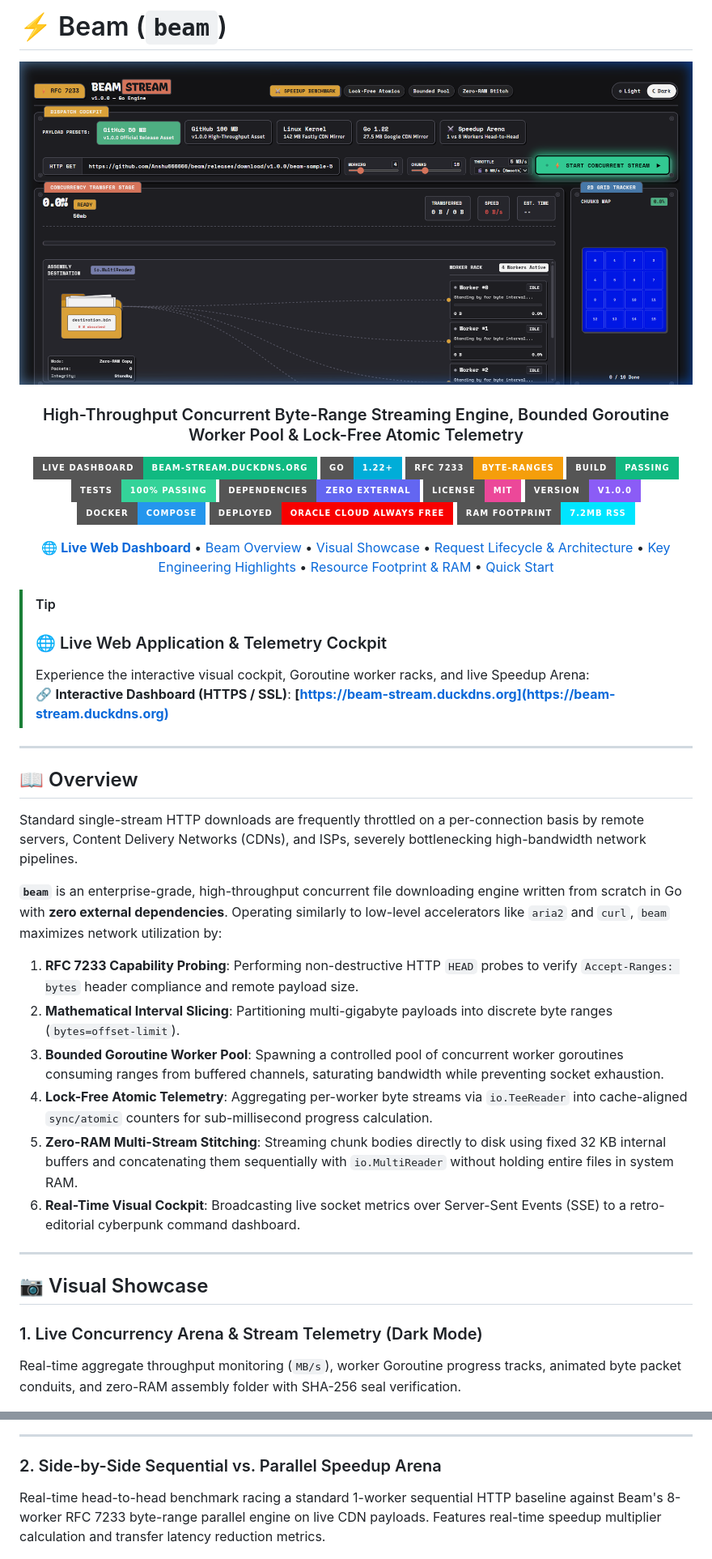
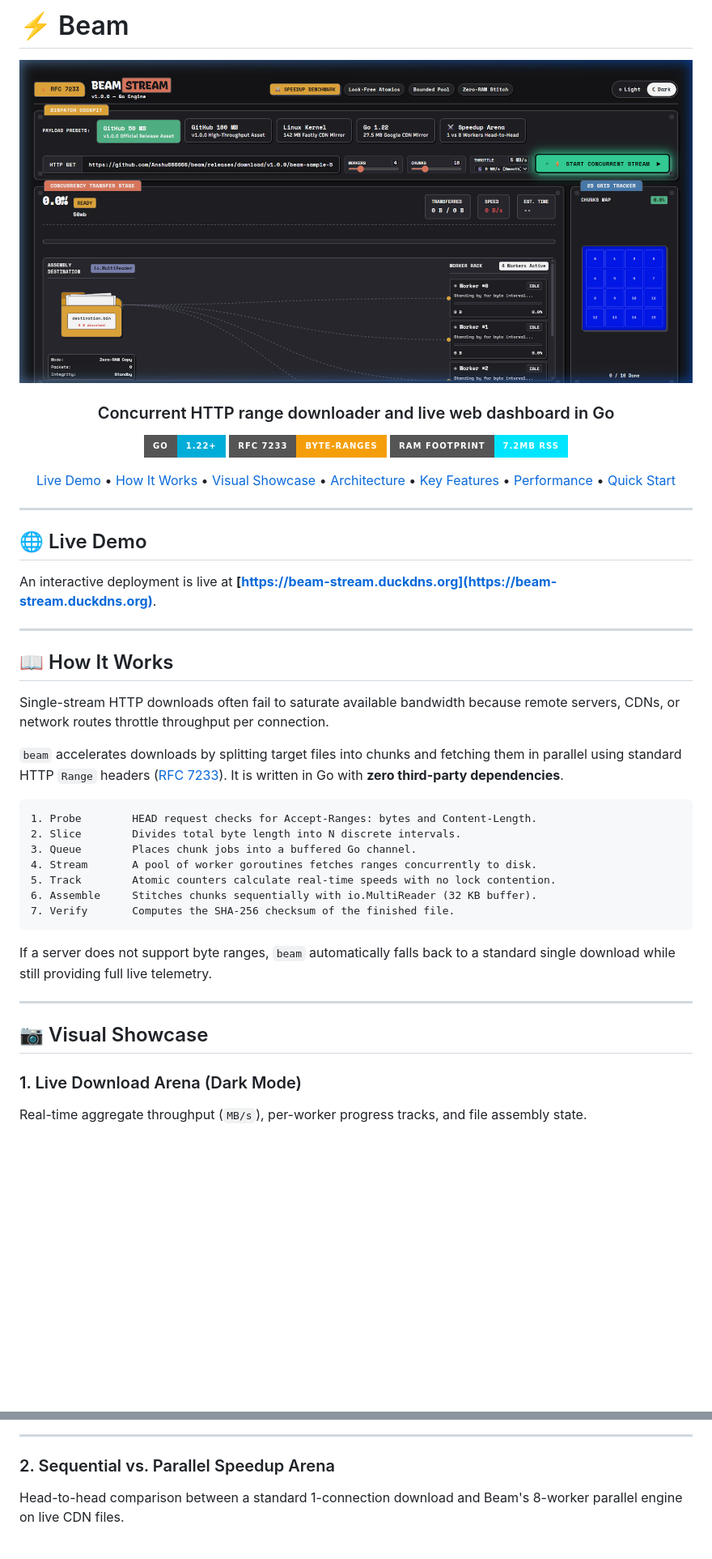
Before and after one commit to Anshu666666/beam, a Markdown page: README.md, 2 parts joined by grey strips. Shown: that part at 81% size. Rendered like a GitHub page; badges without logos; blank space fills up the shorter version.

````diff
--- a/README.md
+++ b/README.md
@@ -1,3 +1,3 @@
-# ⚡ Beam (`beam`)
+# ⚡ Beam
 
 <p align="center">
@@ -5,57 +5,55 @@
 </p>
 
-<h3 align="center">High-Throughput Concurrent Byte-Range Streaming Engine, Bounded Goroutine Worker Pool & Lock-Free Atomic Telemetry</h3>
+<h3 align="center">Concurrent HTTP range downloader and live web dashboard in Go</h3>
 
 <p align="center">
-  <a href="https://beam-stream.duckdns.org"><img src="https://img.shields.io/badge/Live_Dashboard-beam--stream.duckdns.org-10B981?style=for-the-badge&logo=googlechrome&logoColor=white" alt="Live Dashboard"></a>
   <a href="https://golang.org"><img src="https://img.shields.io/badge/Go-1.22+-00ADD8?style=for-the-badge&logo=go&logoColor=white" alt="Go Version"></a>
   <a href="https://datatracker.ietf.org/doc/html/rfc7233"><img src="https://img.shields.io/badge/RFC_7233-Byte--Ranges-F59E0B?style=for-the-badge" alt="RFC 7233"></a>
-  <a href="https://github.com/Anshu666666/beam"><img src="https://img.shields.io/badge/Build-Passing-10B981?style=for-the-badge" alt="Build Status"></a>
-  <a href="https://github.com/Anshu666666/beam"><img src="https://img.shields.io/badge/Tests-100%25_Passing-34D399?style=for-the-badge" alt="Tests"></a>
-  <a href="go.mod"><img src="https://img.shields.io/badge/Dependencies-Zero_External-6366F1?style=for-the-badge" alt="Zero Dependencies"></a>
-  <a href="LICENSE"><img src="https://img.shields.io/badge/License-MIT-EC4899?style=for-the-badge" alt="License"></a>
-  <a href="https://github.com/Anshu666666/beam/releases"><img src="https://img.shields.io/badge/Version-v1.0.0-8B5CF6?style=for-the-badge" alt="Version"></a>
-  <a href="docker-compose.yml"><img src="https://img.shields.io/badge/Docker-Compose-2496ED?style=for-the-badge&logo=docker&logoColor=white" alt="Docker"></a>
-  <a href="https://beam-stream.duckdns.org"><img src="https://img.shields.io/badge/Deployed-Oracle_Cloud_Always_Free-F80000?style=for-the-badge&logo=oracle&logoColor=white" alt="Oracle Cloud"></a>
-  <a href="#-verified-production-resource-footprint"><img src="https://img.shields.io/badge/RAM_Footprint-7.2MB_RSS-00E5FF?style=for-the-badge&logo=speedtest&logoColor=black" alt="RAM Footprint"></a>
+  <a href="#-performance--memory"><img src="https://img.shields.io/badge/RAM_Footprint-7.2MB_RSS-00E5FF?style=for-the-badge&logo=speedtest&logoColor=black" alt="RAM Footprint"></a>
 </p>
 
 <p align="center">
-  <a href="#-live-web-application"><strong>🌐 Live Web Dashboard</strong></a> •
-  <a href="#-overview">Beam Overview</a> •
+  <a href="#-live-demo">Live Demo</a> •
+  <a href="#-how-it-works">How It Works</a> •
   <a href="#-visual-showcase">Visual Showcase</a> •
-  <a href="#-request-lifecycle--data-flow">Request Lifecycle & Architecture</a> •
-  <a href="#-key-engineering-highlights">Key Engineering Highlights</a> •
-  <a href="#-verified-production-resource-footprint">Resource Footprint & RAM</a> •
+  <a href="#-architecture">Architecture</a> •
+  <a href="#-key-features">Key Features</a> •
+  <a href="#-performance--memory">Performance</a> •
   <a href="#-quick-start">Quick Start</a>
 </p>
 
-> [!TIP]
-> ### 🌐 Live Web Application & Telemetry Cockpit
-> Experience the interactive visual cockpit, Goroutine worker racks, and live Speedup Arena:
-> 🔗 **Interactive Dashboard (HTTPS / SSL)**: **[https://beam-stream.duckdns.org](https://beam-stream.duckdns.org)**
+---
+
+## 🌐 Live Demo
+
+An interactive deployment is live at **[https://beam-stream.duckdns.org](https://beam-stream.duckdns.org)**.
 
 ---
 
-## 📖 Overview
+## 📖 How It Works
 
-Standard single-stream HTTP downloads are frequently throttled on a per-connection basis by remote servers, Content Delivery Networks (CDNs), and ISPs, severely bottlenecking high-bandwidth network pipelines.
+Single-stream HTTP downloads often fail to saturate available bandwidth because remote servers, CDNs, or network routes throttle throughput per connection.
 
-**`beam`** is an enterprise-grade, high-throughput concurrent file downloading engine written from scratch in Go with **zero external dependencies**. Operating similarly to low-level accelerators like `aria2` and `curl`, `beam` maximizes network utilization by:
+`beam` accelerates downloads by splitting target files into chunks and fetching them in parallel using standard HTTP `Range` headers ([RFC 7233](https://datatracker.ietf.org/doc/html/rfc7233)). It is written in Go with **zero third-party dependencies**.
 
-1. **RFC 7233 Capability Probing**: Performing non-destructive HTTP `HEAD` probes to verify `Accept-Ranges: bytes` header compliance and remote payload size.
-2. **Mathematical Interval Slicing**: Partitioning multi-gigabyte payloads into discrete byte ranges (`bytes=offset-limit`).
-3. **Bounded Goroutine Worker Pool**: Spawning a controlled pool of concurrent worker goroutines consuming ranges from buffered channels, saturating bandwidth while preventing socket exhaustion.
-4. **Lock-Free Atomic Telemetry**: Aggregating per-worker byte streams via `io.TeeReader` into cache-aligned `sync/atomic` counters for sub-millisecond progress calculation.
-5. **Zero-RAM Multi-Stream Stitching**: Streaming chunk bodies directly to disk using fixed 32 KB internal buffers and concatenating them sequentially with `io.MultiReader` without holding entire files in system RAM.
-6. **Real-Time Visual Cockpit**: Broadcasting live socket metrics over Server-Sent Events (SSE) to a retro-editorial cyberpunk command dashboard.
+```
+1. Probe        HEAD request checks for Accept-Ranges: bytes and Content-Length.
+2. Slice        Divides total byte length into N discrete intervals.
+3. Queue        Places chunk jobs into a buffered Go channel.
+4. Stream       A pool of worker goroutines fetches ranges concurrently to disk.
+5. Track        Atomic counters calculate real-time speeds with no lock contention.
+6. Assemble     Stitches chunks sequentially with io.MultiReader (32 KB buffer).
+7. Verify       Computes the SHA-256 checksum of the finished file.
+```
+
+If a server does not support byte ranges, `beam` automatically falls back to a standard single download while still providing full live telemetry.
 
 ---
 
 ## 📷 Visual Showcase
 
-### 1. Live Concurrency Arena & Stream Telemetry (Dark Mode)
-Real-time aggregate throughput monitoring (`MB/s`), worker Goroutine progress tracks, animated byte packet conduits, and zero-RAM assembly folder with SHA-256 seal verification.
+### 1. Live Download Arena (Dark Mode)
+Real-time aggregate throughput (`MB/s`), per-worker progress tracks, and file assembly state.
 
 <p align="center">
   <img src="assets/hero_dashboard_dark.png" alt="Beam Concurrency Arena" width="100%" style="border-radius: 8px;">
@@ -63,8 +61,8 @@ Real-time aggregate throughput monitoring (`MB/s`), worker Goroutine progress tr
 
 ---
 
-### 2. Side-by-Side Sequential vs. Parallel Speedup Arena
-Real-time head-to-head benchmark racing a standard 1-worker sequential HTTP baseline against Beam's 8-worker RFC 7233 byte-range parallel engine on live CDN payloads. Features real-time speedup multiplier calculation and transfer latency reduction metrics.
+### 2. Sequential vs. Parallel Speedup Arena
+Head-to-head comparison between a standard 1-connection download and Beam's 8-worker parallel engine on live CDN files.
 
 <p align="center">
   <img src="assets/benchmark_arena_dark.png" alt="Sequential vs Parallel Speedup Arena" width="100%" style="border-radius: 8px;">
````
Also changed, not shown: other parts of README.md (+123 -154 lines), assets/beam_architecture.png (added), 6 other files.
